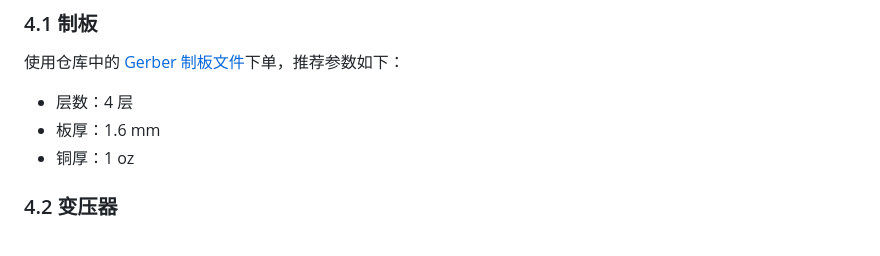
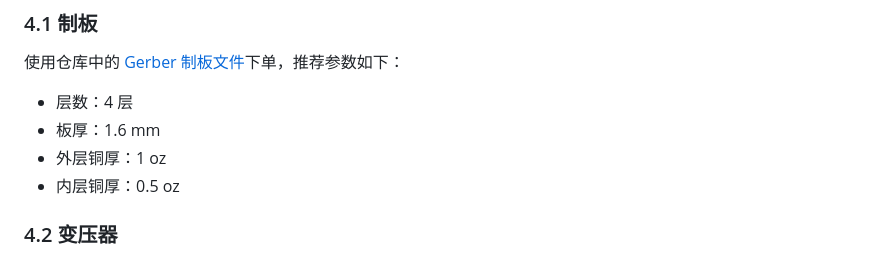
Before and after one commit to AzidoPP/HVCCPS-V1.4, a Markdown page: README.md, the part around the change. Drawn GitHub-style.

Commit message:
更新 README.md，修正标题格式并明确铜厚描述

```diff
--- a/README.md
+++ b/README.md
@@ -145,7 +145,8 @@ flowchart LR
 
 - 层数：4 层
 - 板厚：1.6 mm
-- 铜厚：1 oz
+- 外层铜厚：1 oz
+- 内层铜厚：0.5 oz
 
 ### 4.2 变压器
 
```
